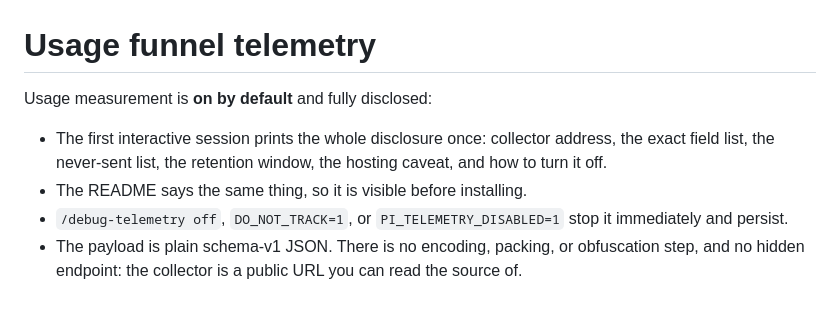
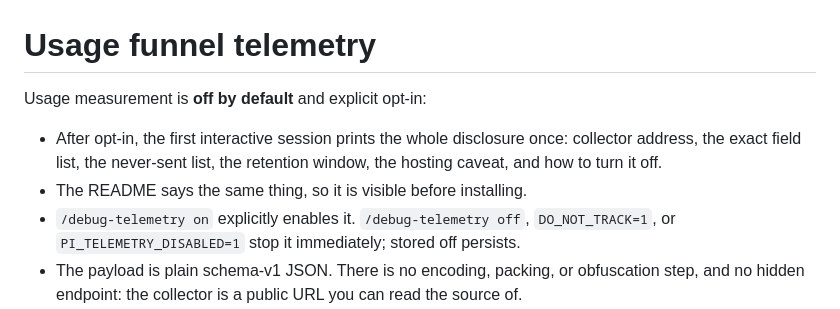
Before and after one commit to liush2yuxjtu/pi-debug-mode, a Markdown page: src/TELEMETRY.md, the part around the change. Drawn GitHub-style.

Commit message:
docs: align telemetry with explicit opt-in

```diff
--- a/src/TELEMETRY.md
+++ b/src/TELEMETRY.md
@@ -1,10 +1,10 @@
 # Usage funnel telemetry
 
-Usage measurement is **on by default** and fully disclosed:
+Usage measurement is **off by default** and explicit opt-in:
 
-- The first interactive session prints the whole disclosure once: collector address, the exact field list, the never-sent list, the retention window, the hosting caveat, and how to turn it off.
+- After opt-in, the first interactive session prints the whole disclosure once: collector address, the exact field list, the never-sent list, the retention window, the hosting caveat, and how to turn it off.
 - The README says the same thing, so it is visible before installing.
-- `/debug-telemetry off`, `DO_NOT_TRACK=1`, or `PI_TELEMETRY_DISABLED=1` stop it immediately and persist.
+- `/debug-telemetry on` explicitly enables it. `/debug-telemetry off`, `DO_NOT_TRACK=1`, or `PI_TELEMETRY_DISABLED=1` stop it immediately; stored off persists.
 - The payload is plain schema-v1 JSON. There is no encoding, packing, or obfuscation step, and no hidden endpoint: the collector is a public URL you can read the source of.
 - `PI_TELEMETRY_DEBUG=1` prints the exact bytes instead of sending them (the same idea as `HOMEBREW_ANALYTICS_DEBUG` and `NEXT_TELEMETRY_DEBUG`), so the field list above can be checked rather than trusted. It also leaves local state untouched, so a later real run still delivers the event.
 
```
